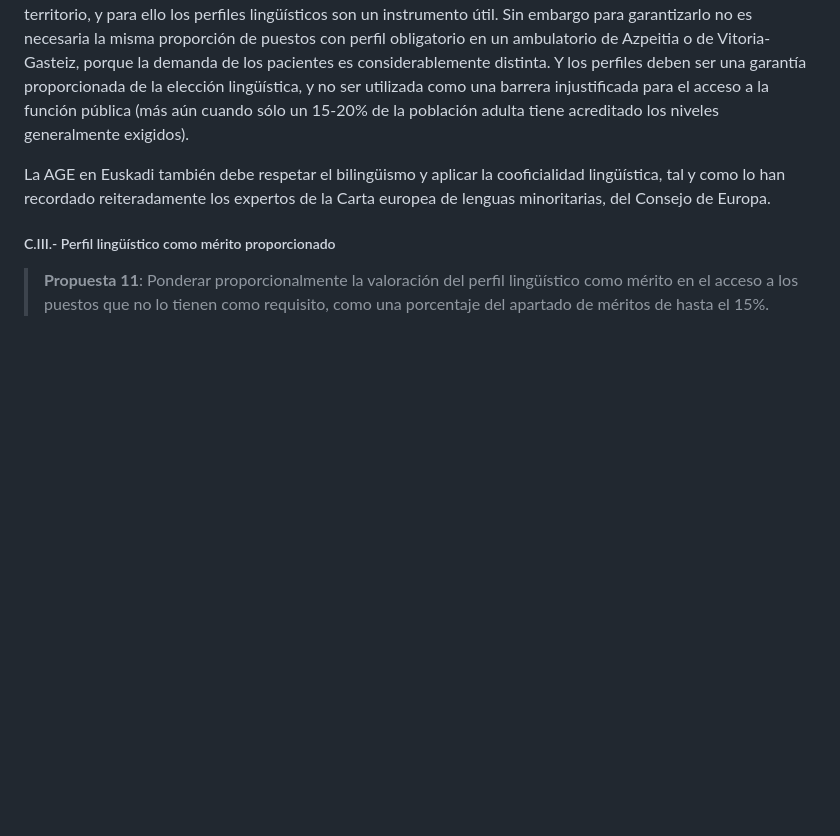
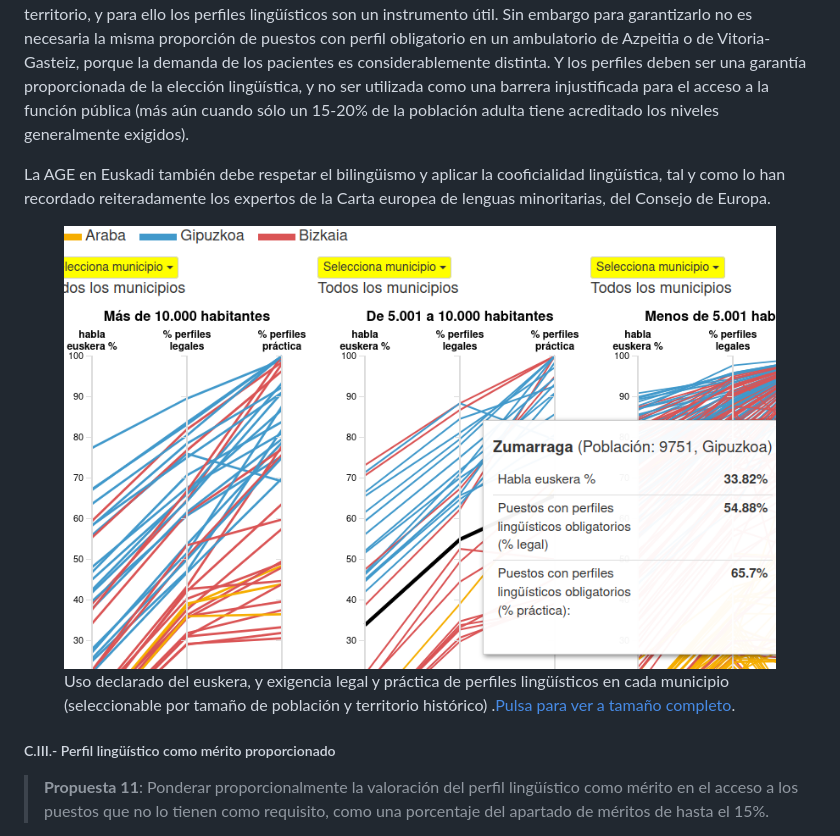
Before and after one commit to euskaradenontzat/euskaradenontzat.github.io, a Markdown page: es.md, the part around the change. GitHub-like rendering; blank space fills up the shorter version.

```diff
--- a/es.md
+++ b/es.md
@@ -94,6 +94,12 @@ Explicación: El deber de la administración pública (tanto de las institucione
 
 La AGE en Euskadi también debe respetar el bilingüismo y aplicar la cooficialidad lingüística, tal y como lo han recordado reiteradamente los expertos de la Carta europea de lenguas minoritarias, del Consejo de Europa.
 
+<figure>
+<a href="vis/usos_es/" target="_blank"><img src="img/usos_es_r.png" title="
+Uso declarado del euskera, y exigencia legal y práctica de perfiles lingüísticos en cada municipio (seleccionable por tamaño de población y territorio histórico)" title="Uso declarado del euskera, y exigencia legal y práctica de perfiles lingüísticos en cada municipio (seleccionable por tamaño de población y territorio histórico) " style="width:50%;"></a>
+<figcaption>Uso declarado del euskera, y exigencia legal y práctica de perfiles lingüísticos en cada municipio (seleccionable por tamaño de población y territorio histórico) .<a href="vis/usos_es/">Pulsa para ver a tamaño completo</a>.</figcaption>
+</figure>
+
 ##### C.III.- Perfil lingüístico como mérito proporcionado
 
 > **Propuesta 11**: Ponderar proporcionalmente la valoración del perfil lingüístico como mérito en el acceso a los puestos que no lo tienen como requisito, como una porcentaje del apartado de méritos de hasta el 15%.
```
Also changed, not shown: README.md (+5 -1 lines), img/usos_eus.png (added), img/usos_eus_r.png (added).
